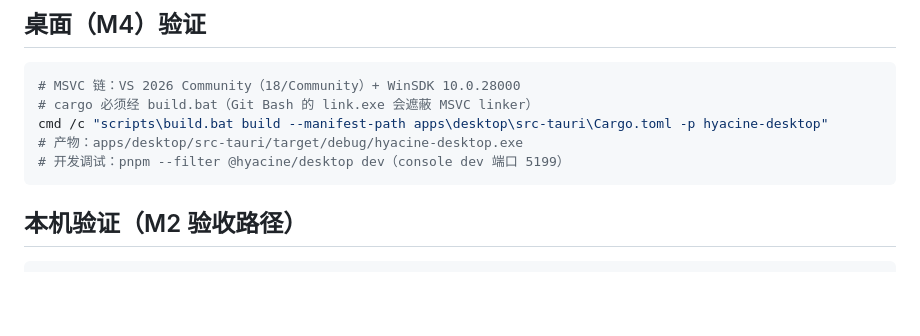
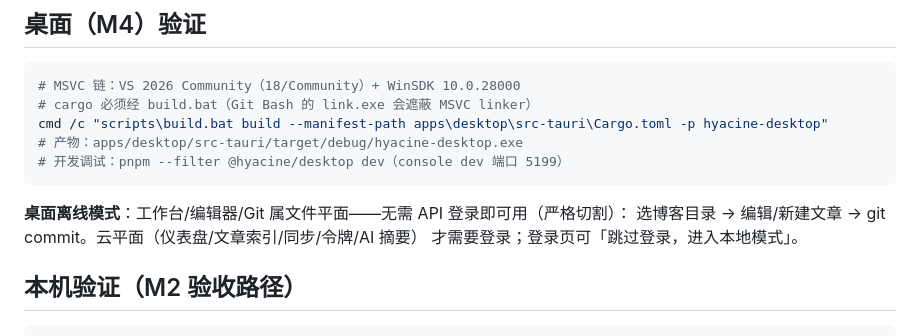
Before and after one commit to zkz098/hyacine, a Markdown page: README.md, the part around the change. Drawn GitHub-style; blank space fills up the shorter version.

Commit message:
docs: README 桌面离线模式说明

````diff
--- a/README.md
+++ b/README.md
@@ -37,6 +37,10 @@ cmd /c "scripts\build.bat build --manifest-path apps\desktop\src-tauri\Cargo.tom
 # 开发调试：pnpm --filter @hyacine/desktop dev（console dev 端口 5199）
 ```
 
+**桌面离线模式**：工作台/编辑器/Git 属文件平面——无需 API 登录即可用（严格切割）：
+选博客目录 → 编辑/新建文章 → git commit。云平面（仪表盘/文章索引/同步/令牌/AI 摘要）
+才需要登录；登录页可「跳过登录，进入本地模式」。
+
 ## 本机验证（M2 验收路径）
 
 ```bash
````
